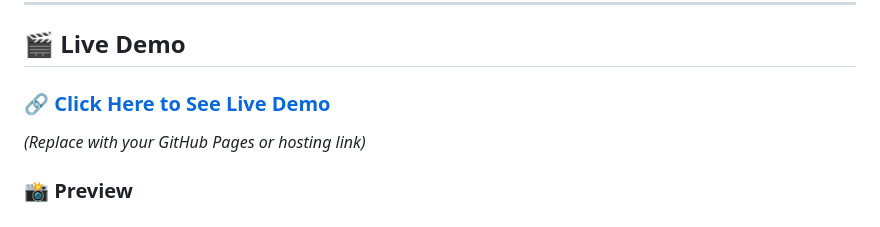
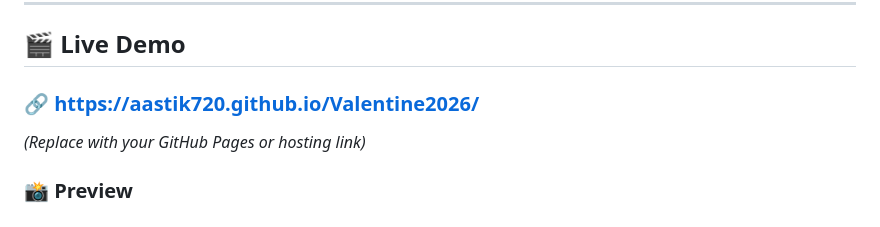
Before and after one commit to aastik720/Valentine2026, a Markdown page: README.md, the part around the change. Rendered like a GitHub page.

```diff
--- a/README.md
+++ b/README.md
@@ -88,7 +88,7 @@ The only option left? **Say YES!** 💖
 
 ## 🎬 Live Demo
 
-### 🔗 [Click Here to See Live Demo](#)
+### 🔗 [ https://aastik720.github.io/Valentine2026/](#)
 *(Replace with your GitHub Pages or hosting link)*
 
 ### 📸 Preview
```
